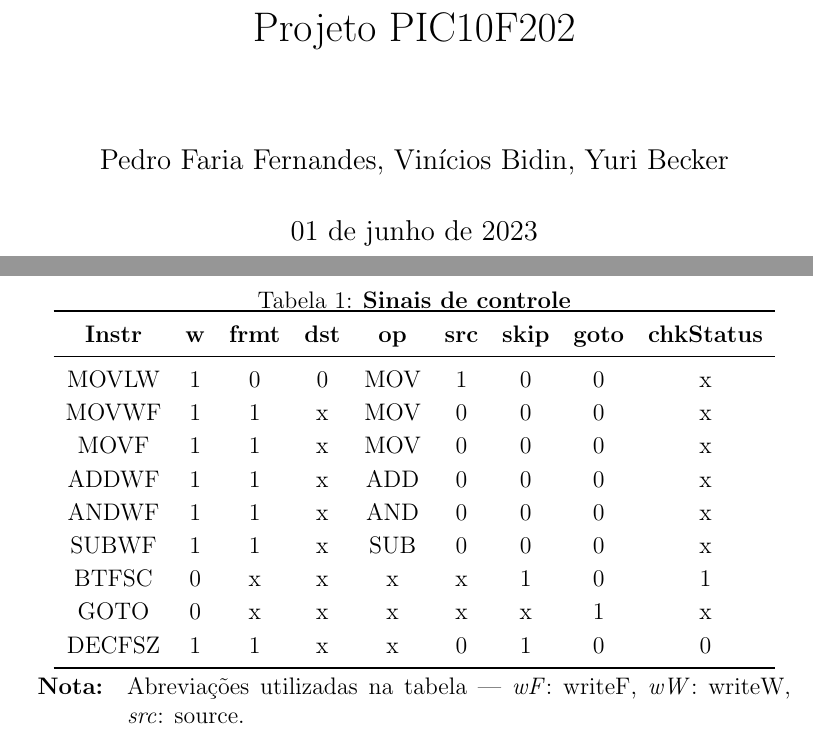
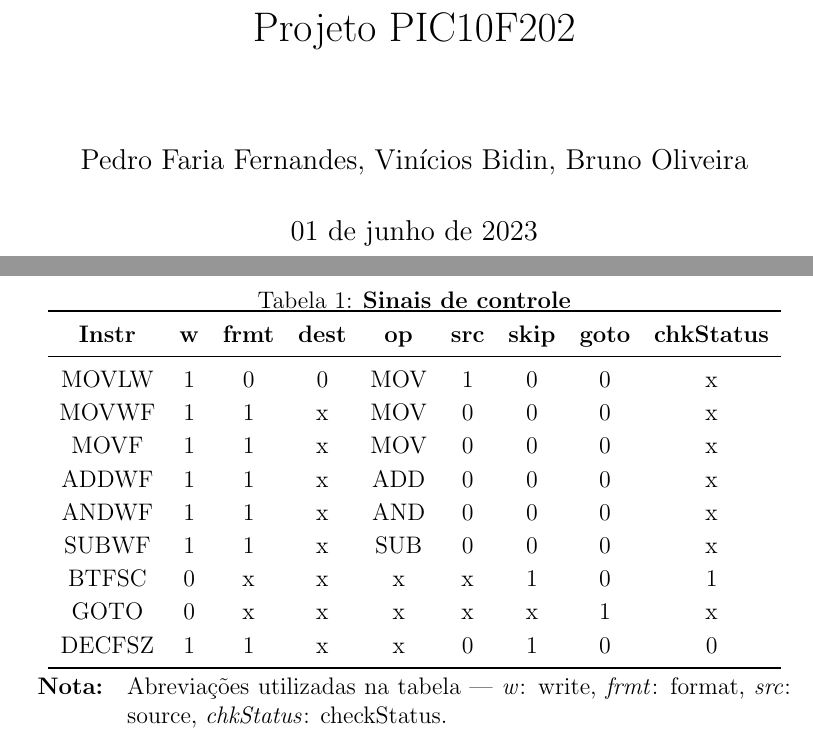
Before and after one commit to bidinpithecus/AOC0004, a LaTeX document (project/project.tex): two parts of pages 1 and 6 of 6 before the commit and two parts of pages 1 and 5 of 5 after it, joined at a grey line, cut so that both start at the same text. Compiled offline with pdfLaTeX.

Commit message:
only the comments is missing

```diff
--- a/project/project.tex
+++ b/project/project.tex
@@ -6,12 +6,11 @@
 \usepackage{booktabs}
 \usepackage{graphicx}
 \usepackage{float}
-\usepackage{svg}
 
 \sloppy
 \renewcommand{\arraystretch}{1.15}
 \title{Projeto PIC10F202}
-\author{Pedro Faria Fernandes, Vinícios Bidin, Yuri Becker}
+\author{Pedro Faria Fernandes, Vinícios Bidin, Bruno Oliveira}
 \date{01 de junho de 2023}
 
 \begin{document}
@@ -78,7 +75,7 @@
 			\caption{\textbf{Sinais de controle}}
 			\begin{tabular}{ccccccccc}
 				\toprule
-				\textbf{Instr} & \textbf{w} & \textbf{frmt} & \textbf{dst} & \textbf{op} & \textbf{src} & \textbf{skip} & \textbf{goto} & \textbf{chkStatus} \\
+				\textbf{Instr} & \textbf{w} & \textbf{frmt} & \textbf{dest} & \textbf{op} & \textbf{src} & \textbf{skip} & \textbf{goto} & \textbf{chkStatus} \\
 				\midrule
 				MOVLW & 1 & 0 & 0 & MOV & 1 & 0 & 0 & x \\
 				MOVWF & 1 & 1 & x & MOV & 0 & 0 & 0 & x \\
@@ -92,7 +89,7 @@
 				\bottomrule
 			\end{tabular}\label{tab:Sinais de controle}
 			\begin{tabularx}{\textwidth}{l X}
-				\textbf{Nota:} & Abreviações utilizadas na tabela --- \textit{wF}: writeF, \textit{wW}: writeW, \textit{src}: source.
+				\textbf{Nota:} & Abreviações utilizadas na tabela --- \textit{w}: write, \textit{frmt}: format, \textit{src}: source, \textit{chkStatus}: checkStatus.
 			\end{tabularx}
 		\end{table}
 \end{document}
```
Also changed, not shown: project/datapath.jpg (added), project/datapath.png (deleted), project/datapath.svg (deleted), project/project.pdf, project/project.tex (4 more changed lines), 1 other file.
